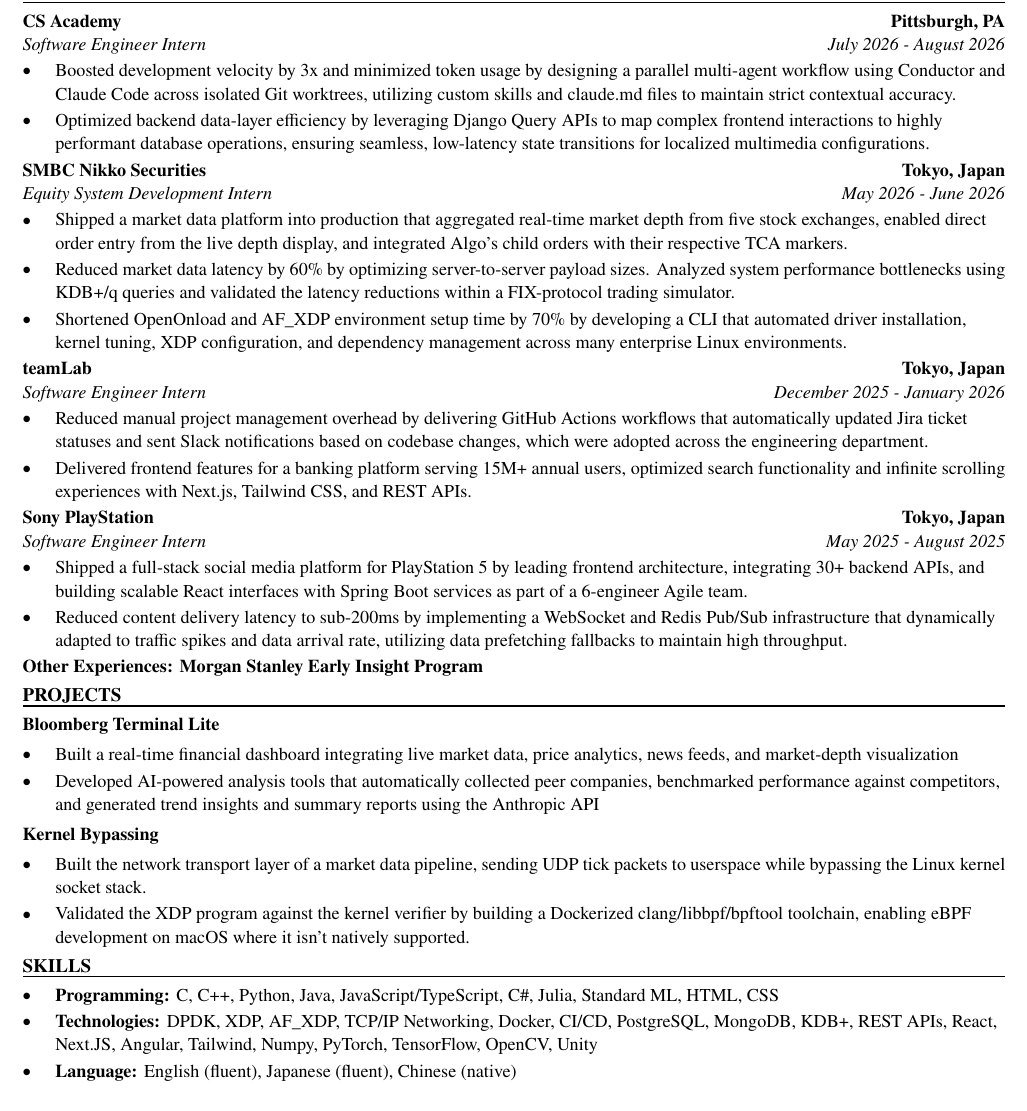
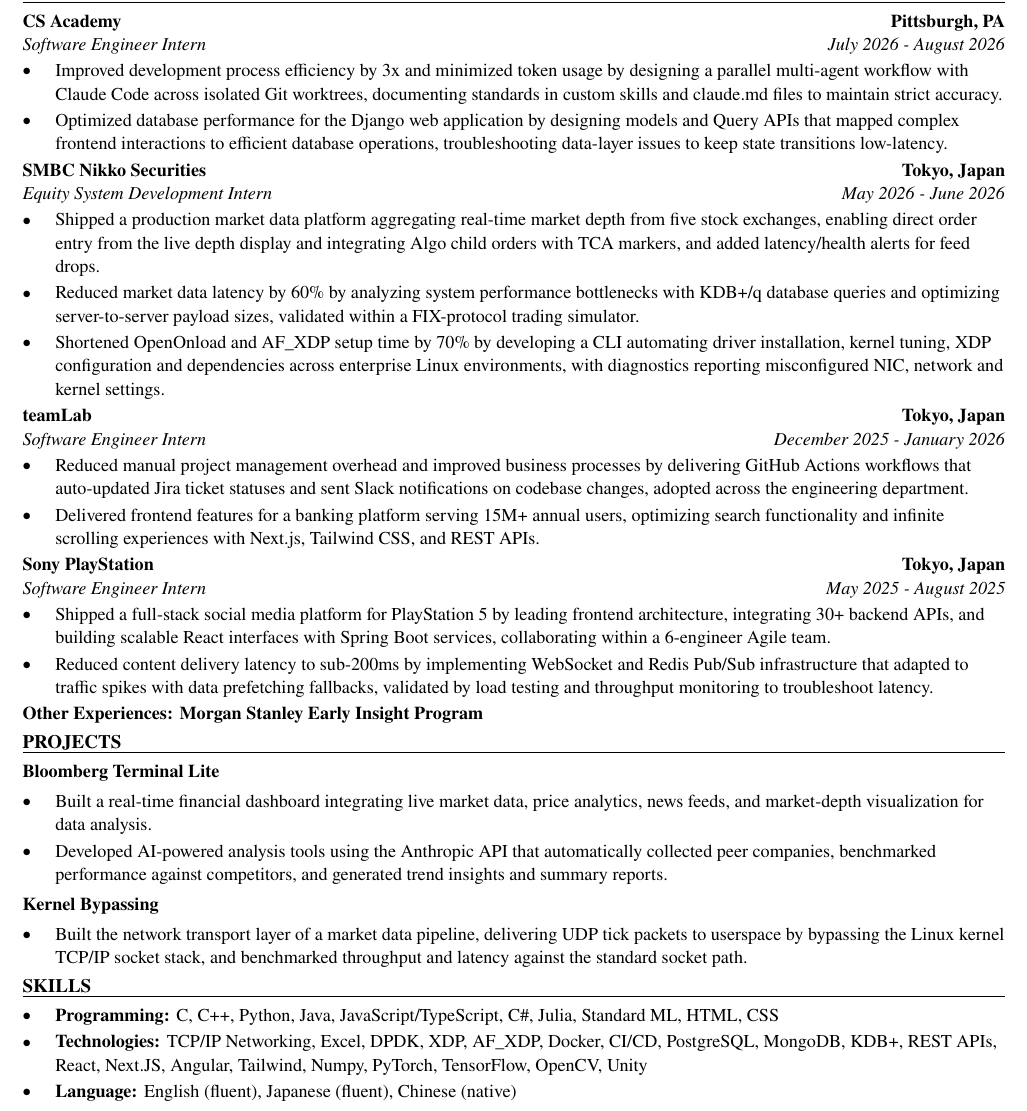
Before and after one commit to xinyichan04/resume, a LaTeX CV (resume.tex, which reads skills.tex): part of the page, cut so that both start at the same text. Compiled offline with pdfLaTeX.

Commit message:
Tailor for Celestica: Student Intern, Processes and Applications, Programmer (ATS score 50.0 -> 100.0)

```diff
--- a/resume.tex
+++ b/resume.tex
@@ -52,41 +52,40 @@
 \section*{WORK EXPERIENCE}
 \entry{CS Academy}{Pittsburgh, PA}{Software Engineer Intern}{July 2026 - August 2026}
 \begin{itemize}
-  \item Boosted development velocity by 3x and minimized token usage by designing a parallel multi-agent workflow using Conductor and Claude Code across isolated Git worktrees, utilizing custom skills and claude.md files to maintain strict contextual accuracy.
-  \item Optimized backend data-layer efficiency by leveraging Django Query APIs to map complex frontend interactions to highly performant database operations, ensuring seamless, low-latency state transitions for localized multimedia configurations.
+  \item Improved development process efficiency by 3x and minimized token usage by designing a parallel multi-agent workflow with Claude Code across isolated Git worktrees, documenting standards in custom skills and claude.md files to maintain strict accuracy.
+  \item Optimized database performance for the Django web application by designing models and Query APIs that mapped complex frontend interactions to efficient database operations, troubleshooting data-layer issues to keep state transitions low-latency.
 \end{itemize}
 
 \entry{SMBC Nikko Securities}{Tokyo, Japan}{Equity System Development Intern}{May 2026 - June 2026}
 \begin{itemize}
-  \item Shipped a market data platform into production that aggregated real-time market depth from five stock exchanges, enabled direct order entry from the live depth display, and integrated Algo's child orders with their respective TCA markers.
-  \item Reduced market data latency by 60\% by optimizing server-to-server payload sizes. Analyzed system performance bottlenecks using KDB+/q queries and validated the latency reductions within a FIX-protocol trading simulator.
-  \item Shortened OpenOnload and AF\_XDP environment setup time by 70\% by developing a CLI that automated driver installation, kernel tuning, XDP configuration, and dependency management across many enterprise Linux environments.
+  \item Shipped a production market data platform aggregating real-time market depth from five stock exchanges, enabling direct order entry from the live depth display and integrating Algo child orders with TCA markers, and added latency/health alerts for feed drops.
+  \item Reduced market data latency by 60\% by analyzing system performance bottlenecks with KDB+/q database queries and optimizing server-to-server payload sizes, validated within a FIX-protocol trading simulator.
+  \item Shortened OpenOnload and AF\_XDP setup time by 70\% by developing a CLI automating driver installation, kernel tuning, XDP configuration and dependencies across enterprise Linux environments, with diagnostics reporting misconfigured NIC, network and kernel settings.
 \end{itemize}
 
 \entry{teamLab}{Tokyo, Japan}{Software Engineer Intern}{December 2025 - January 2026}
 \begin{itemize}
-  \item Reduced manual project management overhead by delivering GitHub Actions workflows that automatically updated Jira ticket statuses and sent Slack notifications based on codebase changes, which were adopted across the engineering department.
-  \item Delivered frontend features for a banking platform serving 15M+ annual users, optimized search functionality and infinite scrolling experiences with Next.js, Tailwind CSS, and REST APIs.
+  \item Reduced manual project management overhead and improved business processes by delivering GitHub Actions workflows that auto-updated Jira ticket statuses and sent Slack notifications on codebase changes, adopted across the engineering department.
+  \item Delivered frontend features for a banking platform serving 15M+ annual users, optimizing search functionality and infinite scrolling experiences with Next.js, Tailwind CSS, and REST APIs.
 \end{itemize}
 
 \entry{Sony PlayStation}{Tokyo, Japan}{Software Engineer Intern}{May 2025 - August 2025}
 \begin{itemize}
-  \item Shipped a full-stack social media platform for PlayStation 5 by leading frontend architecture, integrating 30+ backend APIs, and building scalable React interfaces with Spring Boot services as part of a 6-engineer Agile team.
-  \item Reduced content delivery latency to sub-200ms by implementing a WebSocket and Redis Pub/Sub infrastructure that dynamically adapted to traffic spikes and data arrival rate, utilizing data prefetching fallbacks to maintain high throughput.
+  \item Shipped a full-stack social media platform for PlayStation 5 by leading frontend architecture, integrating 30+ backend APIs, and building scalable React interfaces with Spring Boot services, collaborating within a 6-engineer Agile team.
+  \item Reduced content delivery latency to sub-200ms by implementing WebSocket and Redis Pub/Sub infrastructure that adapted to traffic spikes with data prefetching fallbacks, validated by load testing and throughput monitoring to troubleshoot latency.
 \end{itemize}
 \textbf{Other Experiences: Morgan Stanley Early Insight Program}
 
 \section*{PROJECTS}
 \textbf{Bloomberg Terminal Lite}\par\vspace{2pt}
 \begin{itemize}
-  \item Built a real-time financial dashboard integrating live market data, price analytics, news feeds, and market-depth visualization
-  \item Developed AI-powered analysis tools that automatically collected peer companies, benchmarked performance against competitors, and generated trend insights and summary reports using the Anthropic API
+  \item Built a real-time financial dashboard integrating live market data, price analytics, news feeds, and market-depth visualization for data analysis.
+  \item Developed AI-powered analysis tools using the Anthropic API that automatically collected peer companies, benchmarked performance against competitors, and generated trend insights and summary reports.
 \end{itemize}
 \vspace{2pt}
 \textbf{Kernel Bypassing}\par\vspace{2pt}
 \begin{itemize}
-  \item Built the network transport layer of a market data pipeline, sending UDP tick packets to userspace while bypassing the Linux kernel socket stack.
-  \item Validated the XDP program against the kernel verifier by building a Dockerized clang/libbpf/bpftool toolchain, enabling eBPF development on macOS where it isn't natively supported.
+  \item Built the network transport layer of a market data pipeline, delivering UDP tick packets to userspace by bypassing the Linux kernel TCP/IP socket stack, and benchmarked throughput and latency against the standard socket path.
 \end{itemize}
 
 \input{skills.tex}
--- a/skills.tex
+++ b/skills.tex
@@ -2,6 +2,6 @@
 \section*{SKILLS}
 \begin{itemize}
   \item \textbf{Programming:} C, C++, Python, Java, JavaScript/TypeScript, C\#, Julia, Standard ML, HTML, CSS
-  \item \textbf{Technologies:} DPDK, XDP, AF\_XDP, TCP/IP Networking, Docker, CI/CD, PostgreSQL, MongoDB, KDB+, REST APIs, React, Next.JS, Angular, Tailwind, Numpy, PyTorch, TensorFlow, OpenCV, Unity
+  \item \textbf{Technologies:} TCP/IP Networking, Excel, DPDK, XDP, AF\_XDP, Docker, CI/CD, PostgreSQL, MongoDB, KDB+, REST APIs, React, Next.JS, Angular, Tailwind, Numpy, PyTorch, TensorFlow, OpenCV, Unity
   \item \textbf{Language:} English (fluent), Japanese (fluent), Chinese (native)
 \end{itemize}
```
